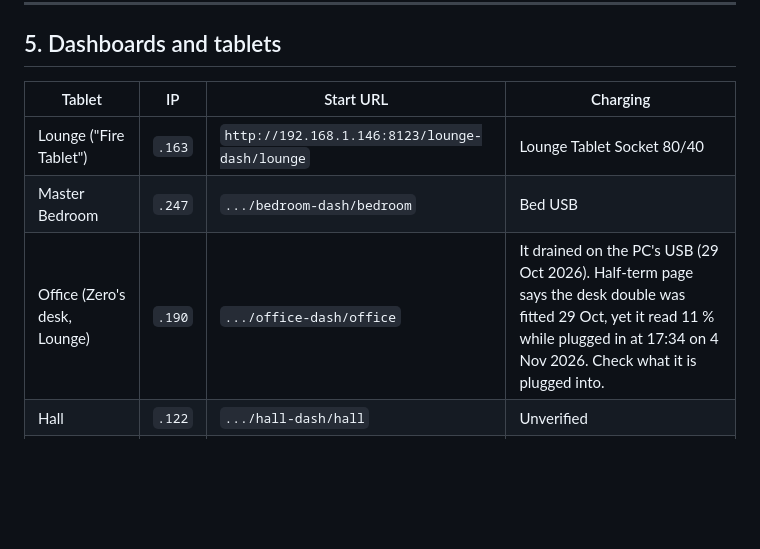
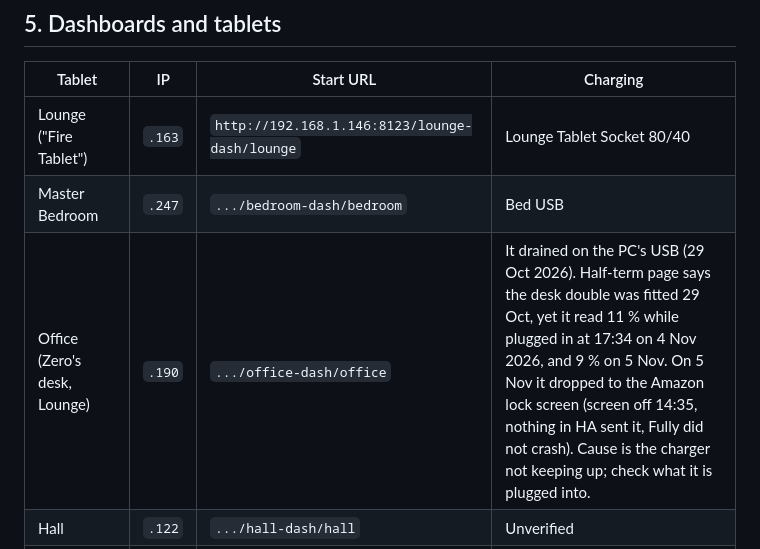
Before and after one commit to ErisTaylor-CognitoCoding/house-install-schedule, a Markdown page: HOW-THE-HOUSE-WORKS.md, the part around the change. Drawn GitHub-style; blank space fills up the shorter version.

Commit message:
House doc: Office tablet lock screen = battery 9% while plugged in
Co-Authored-By: Claude Opus 5.5 <noreply@anthropic.com>
Claude-Session: https://claude.ai/code/session_012sbUjkJKD9WoKfcsq62Dkn

```diff
--- a/HOW-THE-HOUSE-WORKS.md
+++ b/HOW-THE-HOUSE-WORKS.md
@@ -237,7 +237,7 @@ HA area names: Living Room (alias Lounge), Kitchen, Master Bedroom, Bedroom 2 (S
 |---|---|---|---|
 | Lounge ("Fire Tablet") | `.163` | `http://192.168.1.146:8123/lounge-dash/lounge` | Lounge Tablet Socket 80/40 |
 | Master Bedroom | `.247` | `.../bedroom-dash/bedroom` | Bed USB |
-| Office (Zero's desk, Lounge) | `.190` | `.../office-dash/office` | It drained on the PC's USB (29 Oct 2026). Half-term page says the desk double was fitted 29 Oct, yet it read 11 % while plugged in at 17:34 on 4 Nov 2026. Check what it is plugged into. |
+| Office (Zero's desk, Lounge) | `.190` | `.../office-dash/office` | It drained on the PC's USB (29 Oct 2026). Half-term page says the desk double was fitted 29 Oct, yet it read 11 % while plugged in at 17:34 on 4 Nov 2026, and 9 % on 5 Nov. On 5 Nov it dropped to the Amazon lock screen (screen off 14:35, nothing in HA sent it, Fully did not crash). Cause is the charger not keeping up; check what it is plugged into. |
 | Hall | `.122` | `.../hall-dash/hall` | Unverified |
 | Kitchen Apolosign 21.5" | `.40` | `.../kitchen-dash/kitchen?kiosk` | Mains |
 | Bedroom 2, Bedroom 3, summer house | — | On order | — |
```
